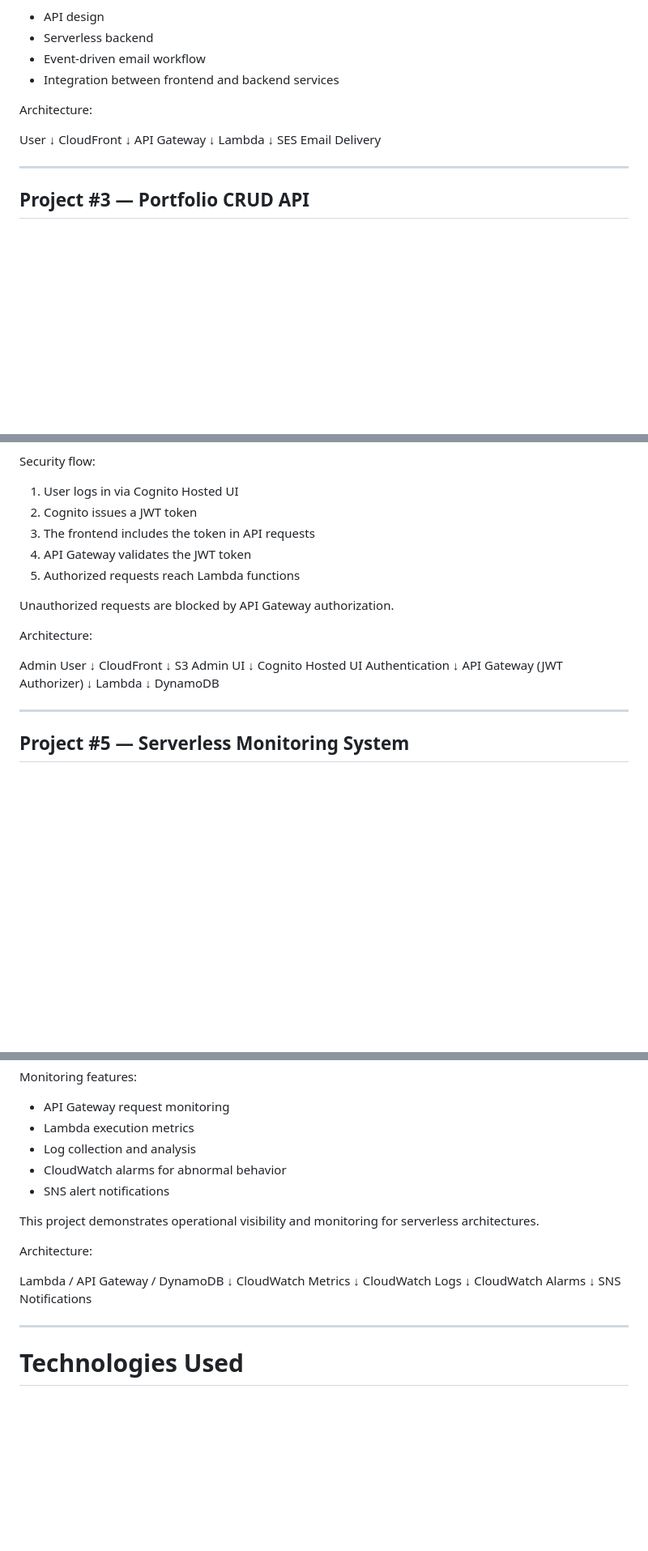
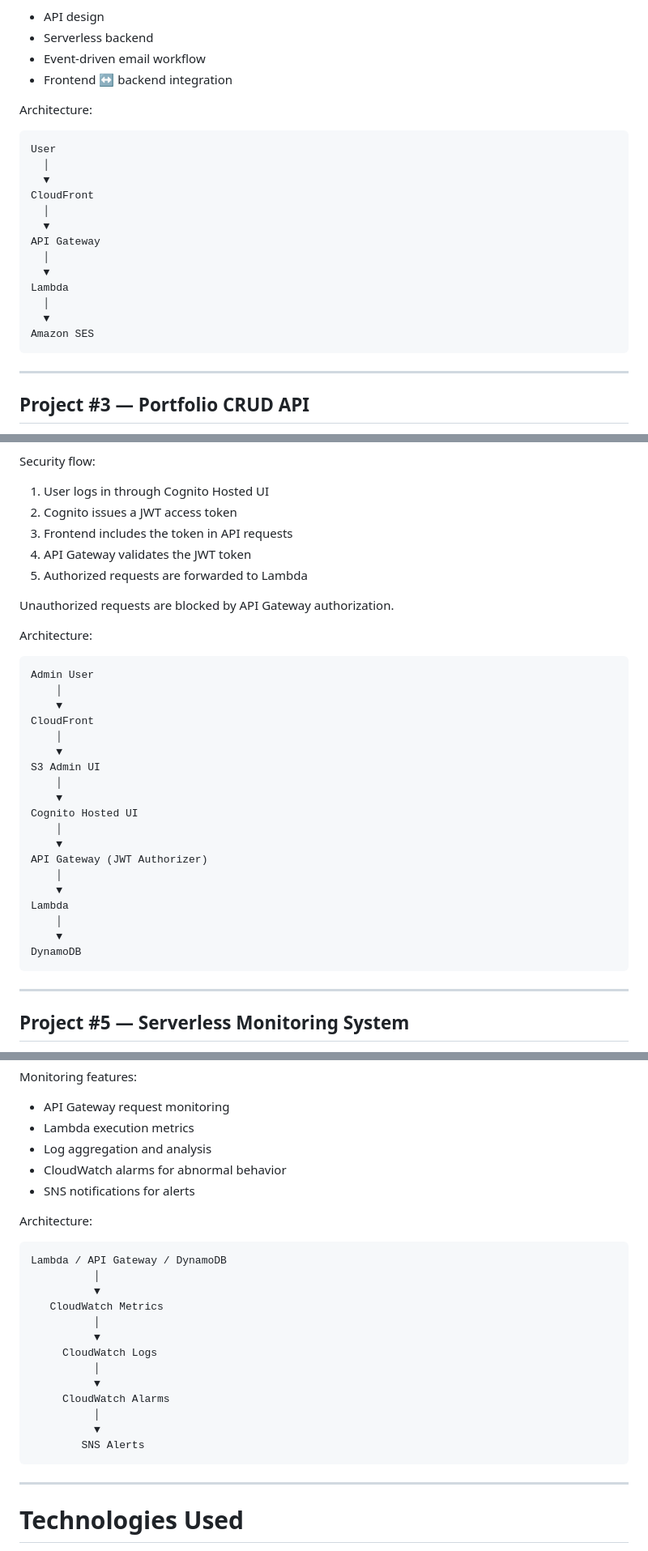
Before and after one commit to yusukeemata/cloud-portfolio, a Markdown page: README.md, 3 parts joined by grey strips. Shown at 81% size. GitHub-like rendering; blank space fills up the shorter version.

````diff
--- a/README.md
+++ b/README.md
@@ -109,19 +128,25 @@ Key concepts demonstrated:
 * API design
 * Serverless backend
 * Event-driven email workflow
-* Integration between frontend and backend services
+* Frontend ↔ backend integration
 
 Architecture:
 
+```
 User
-↓
+  │
+  ▼
 CloudFront
-↓
+  │
+  ▼
 API Gateway
-↓
+  │
+  ▼
 Lambda
-↓
-SES Email Delivery
+  │
+  ▼
+Amazon SES
+```
 
 ---
 
@@ -177,29 +207,37 @@ Key features:
 
 Security flow:
 
-1. User logs in via Cognito Hosted UI
-2. Cognito issues a JWT token
-3. The frontend includes the token in API requests
+1. User logs in through Cognito Hosted UI
+2. Cognito issues a JWT access token
+3. Frontend includes the token in API requests
 4. API Gateway validates the JWT token
-5. Authorized requests reach Lambda functions
+5. Authorized requests are forwarded to Lambda
 
 Unauthorized requests are blocked by API Gateway authorization.
 
 Architecture:
 
+```
 Admin User
-↓
+    │
+    ▼
 CloudFront
-↓
+    │
+    ▼
 S3 Admin UI
-↓
-Cognito Hosted UI Authentication
-↓
+    │
+    ▼
+Cognito Hosted UI
+    │
+    ▼
 API Gateway (JWT Authorizer)
-↓
+    │
+    ▼
 Lambda
-↓
+    │
+    ▼
 DynamoDB
+```
 
 ---
 
@@ -218,23 +256,27 @@ Monitoring features:
 
 * API Gateway request monitoring
 * Lambda execution metrics
-* Log collection and analysis
+* Log aggregation and analysis
 * CloudWatch alarms for abnormal behavior
-* SNS alert notifications
-
-This project demonstrates operational visibility and monitoring for serverless architectures.
+* SNS notifications for alerts
 
 Architecture:
 
+```
 Lambda / API Gateway / DynamoDB
-↓
-CloudWatch Metrics
-↓
-CloudWatch Logs
-↓
-CloudWatch Alarms
-↓
-SNS Notifications
+          │
+          ▼
+   CloudWatch Metrics
+          │
+          ▼
+     CloudWatch Logs
+          │
+          ▼
+     CloudWatch Alarms
+          │
+          ▼
+        SNS Alerts
+```
 
 ---
 
````
Also changed, not shown: other parts of README.md (+63 -39 lines).
